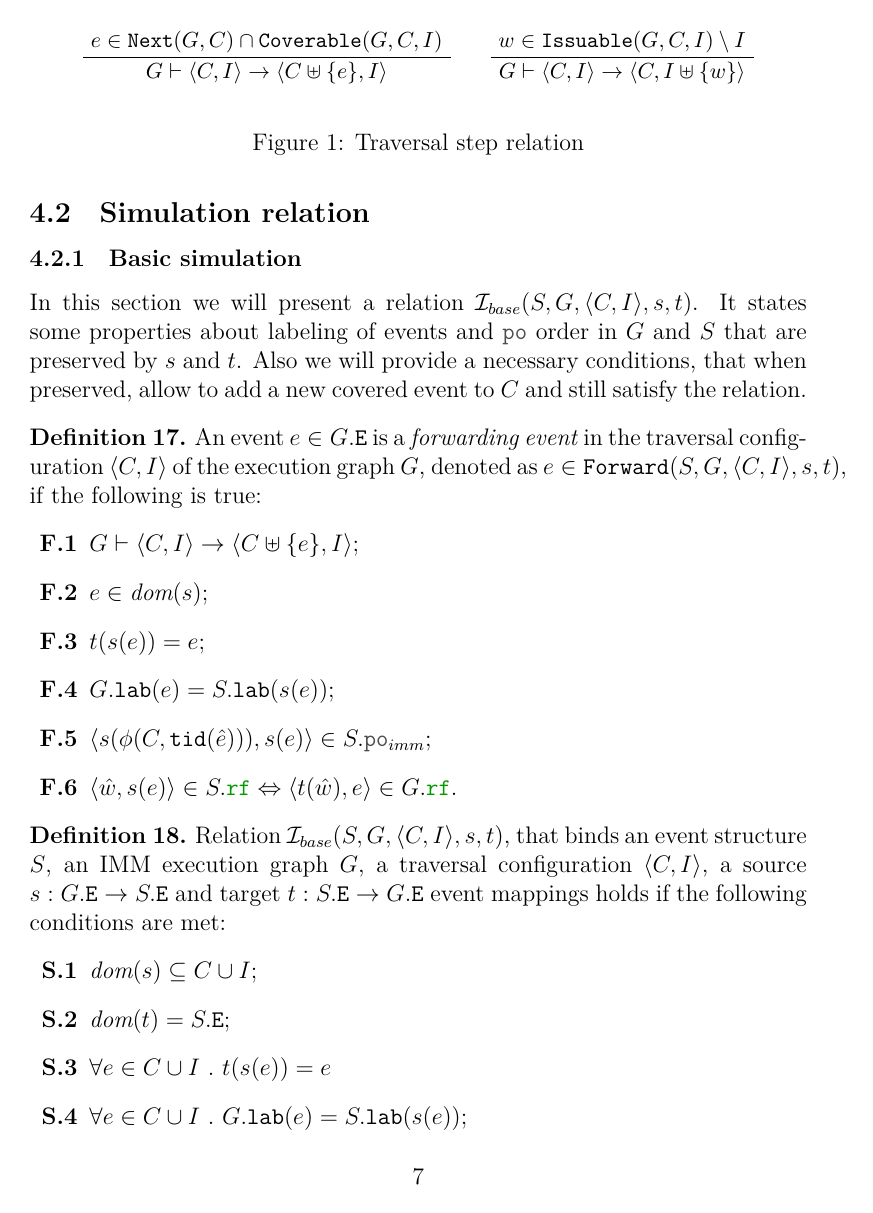
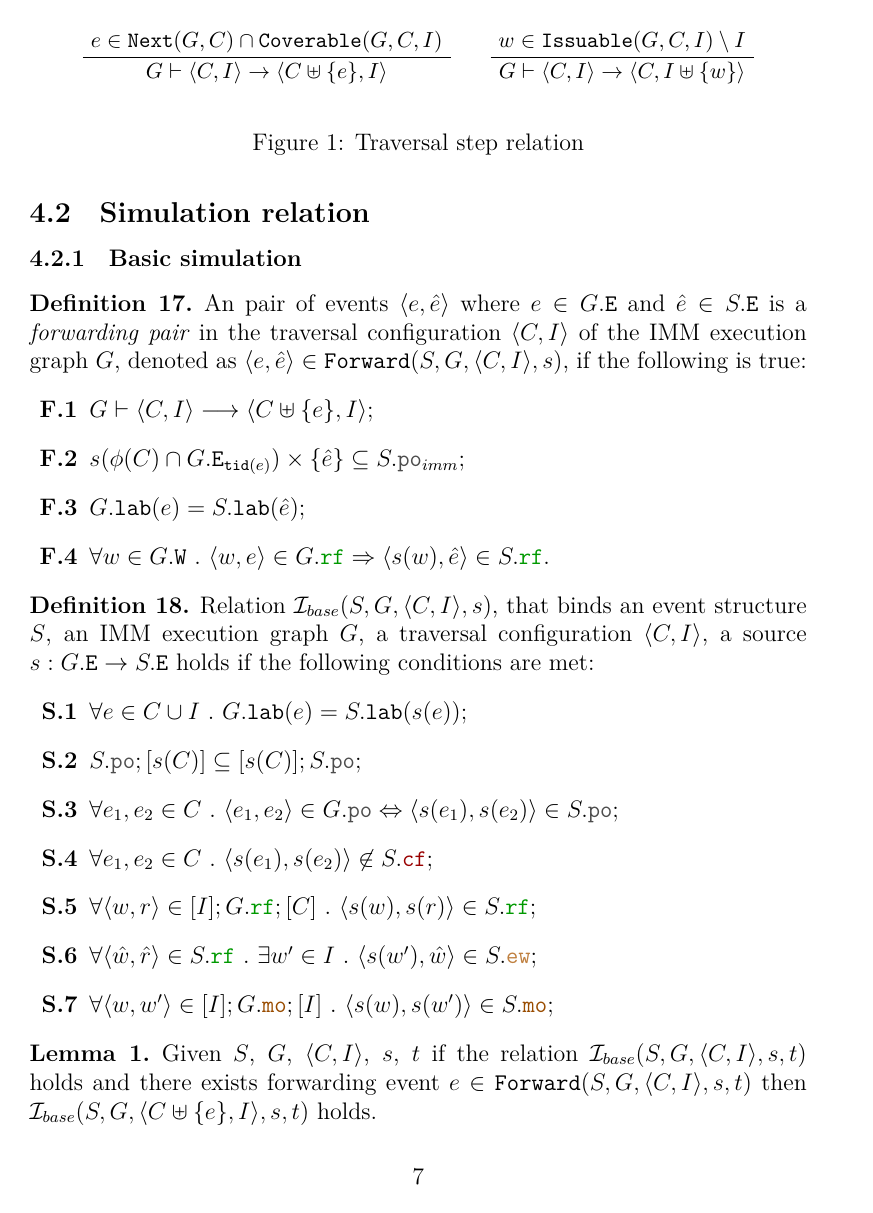
Before and after one commit to weakmemory/weakestmoToImm, a LaTeX document (Paper/main.tex): page 7 of 14 before the commit and page 7 of 13 after it. Compiled offline with XeLaTeX.

Commit message:
wip: basic simulation

```diff
--- a/Paper/main.tex
+++ b/Paper/main.tex
@@ -379,52 +379,33 @@
 
 \subsubsection{Basic simulation}
 
-In this section we will present a relation $\simRb(S, G, \tup{C, I}, s, t)$.
-It states some properties about labeling of events and $\lPO$ order in $G$ and $S$
-that are preserved by $s$ and $t$.
-Also we will provide a necessary conditions, that when preserved,
-allow to add a new covered event to $C$ and still satisfy the relation.
-
 \begin{definition}
-  An event $e \in G.\lE$ is a \emph{forwarding event} in
-  the traversal configuration $\tup{C, I}$ of the execution graph $G$,
-  denoted as $e \in \forward(S, G, \tup{C, I}, s, t)$, if the following is true:
+  An pair of events $\tup{e, \hat{e}}$ where $e \in G.\lE$ and $\hat{e} \in S.\lE$
+  is a \emph{forwarding pair} in
+  the traversal configuration $\tup{C, I}$ of the \imm execution graph $G$,
+  denoted as $\tup{e, \hat{e}} \in \forward(S, G, \tup{C, I}, s)$, if the following is true:
   \begin{enumerate}[label=\textbf{F.\arabic*}]
 
     \item \label{item:frwd-coverable}
-      $G \vdash \tup{C, I} \rightarrow \tup{C \uplus \{e\}, I}$;
-
-    \item \label{item:frwd-dom-s}
-      $e \in \dom{s}$;
-
-    \item \label{item:frwd-ts-id}
-      $t(s(e)) = e$;
-
-    \item \label{item:frwd-descr}
-      $G.\lLAB(e) = S.\lLAB(s(e))$;
+      $G \vdash \tup{C, I} \trstep \tup{C \uplus \{e\}, I}$;
 
     \item \label{item:frwd-front}
-      $\tup{s(\front(C, \lTID(\hat{e}))), s(e)} \in S.\lPO_{imm}$;
+      $s(\front(C) \cap G.\lEi{\lTID(e)}) \times \{\hat{e}\} \subseteq S.\lPO_{imm}$;
+
+    \item \label{item:frwd-lab}
+      $G.\lLAB(e) = S.\lLAB(\hat{e})$;
 
     \item \label{item:frwd-rf}
-      $\tup{\hat{w}, s(e)} \in S.\lRF \Leftrightarrow \tup{t(\hat{w}), e} \in G.\lRF$.
+      $\forall{w \in G.\lW} ~.~ \tup{w, e} \in G.\lRF \Rightarrow \tup{s(w), \hat{e}} \in S.\lRF$.
 
   \end{enumerate}
 \end{definition}
 
 \begin{definition}
-  Relation $\simRb(S, G, \tup{C, I}, s, t)$, that binds an
+  Relation $\simRb(S, G, \tup{C, I}, s)$, that binds an
   event structure $S$, an \imm execution graph $G$,
   a traversal configuration $\tup{C, I}$,
-  a source $s : G.\lE \fun S.\lE$ and target $t : S.\lE \fun G.\lE$ event mappings
+  a source $s : G.\lE \fun S.\lE$
   holds if the following conditions are met:
   \begin{enumerate}[label=\textbf{S.\arabic*}]
 
-  \item \label{item:sim-dom-s}
-    $\dom{s} \subseteq C \cup I$;
-
-  \item \label{item:sim-dom-t}
-    $\dom{t} = S.\lE$;
-
-  \item \label{item:sim-ts-id}
-    $\forall{e \in C \cup I} ~.~ t(s(e)) = e$
@@ -451,3 +416,4 @@ allow to add a new covered event to $C$ and still satisfy the relation.
     $S.\lPO;[s(C)] \subseteq [s(C)];S.\lPO$;
 
   \item \label{item:sim-po}
+    $\forall{e_1, e_2 \in C} ~.~ \tup{e_1, e_2} \in G.\lPO \Leftrightarrow \tup{s(e_1), s(e_2)} \in S.\lPO$;
@@ -455 +420,3 @@ allow to add a new covered event to $C$ and still satisfy the relation.
 
+  \item \label{item:sim-cf}
+    $\forall{e_1, e_2 \in C} ~.~ \tup{s(e_1), s(e_2)} \not\in S.\lCF$;
@@ -459,4 +423,10 @@ allow to add a new covered event to $C$ and still satisfy the relation.
 
   \item \label{item:sim-rf}
-    $\forall{\tup{w, r} \in [I];G.\lRF;[C]} ~.~ \tup{s(w), s(r)} \in S.\lJF$;
+    $\forall{\tup{w, r} \in [I];G.\lRF;[C]} ~.~ \tup{s(w), s(r)} \in S.\lRF$;
 
+  \item \label{item:sim-jf}
+    $\forall{\tup{\hat{w}, \hat{r}} \in S.\lRF} ~.~ \exists{w' \in I} ~.~ \tup{s(w'), \hat{w}} \in S.\lEW$;
+
+    \item \label{item:sim-mo}
+      $\forall{\tup{w, w'} \in [I];G.\lMO;[I]} ~.~ \tup{s(w), s(w')} \in S.\lMO$;
+
```
Also changed, not shown: Paper/main.tex (39 more changed lines).
